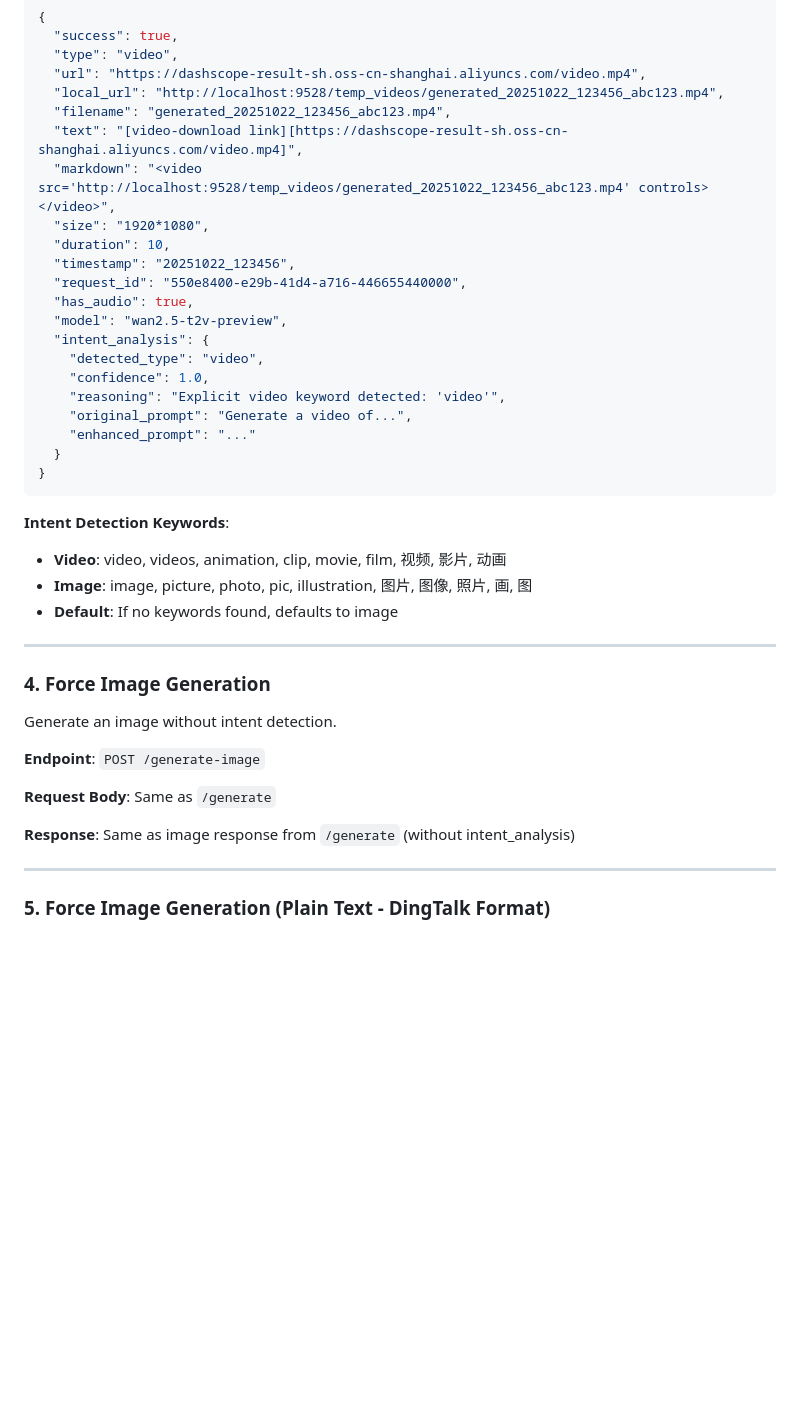
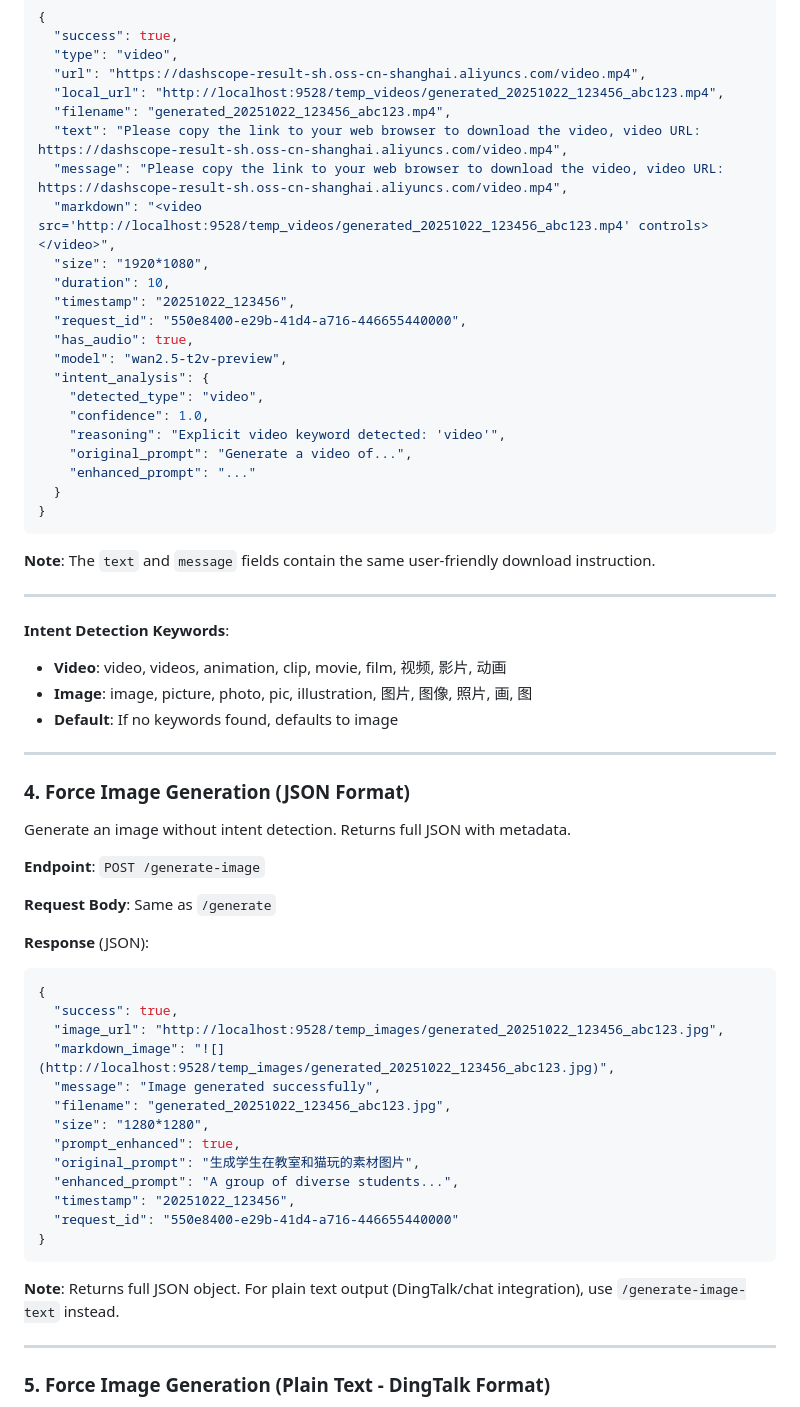
Before and after one commit to lycosa9527/MindT2I, a Markdown page: docs/API_REFERENCE.md, the part around the change. Drawn GitHub-style; blank space fills up the shorter version.

Commit message:
docs: fix API_REFERENCE.md to match actual endpoint responses
- Fixed /generate video response: updated 'text' field to show user-friendly message

- Fixed /generate-image: now shows full JSON response structure

- Added explicit JSON vs plain text format notes for each endpoint

- Removed extra backtick formatting error

- All endpoint responses now accurately match actual code implementation

````diff
--- a/docs/API_REFERENCE.md
+++ b/docs/API_REFERENCE.md
@@ -152,7 +152,8 @@ Automatically detects whether to generate image or video based on prompt.
   "url": "https://dashscope-result-sh.oss-cn-shanghai.aliyuncs.com/video.mp4",
   "local_url": "http://localhost:9528/temp_videos/generated_20251022_123456_abc123.mp4",
   "filename": "generated_20251022_123456_abc123.mp4",
-  "text": "[video-download link][https://dashscope-result-sh.oss-cn-shanghai.aliyuncs.com/video.mp4]",
+  "text": "Please copy the link to your web browser to download the video, video URL: https://dashscope-result-sh.oss-cn-shanghai.aliyuncs.com/video.mp4",
+  "message": "Please copy the link to your web browser to download the video, video URL: https://dashscope-result-sh.oss-cn-shanghai.aliyuncs.com/video.mp4",
   "markdown": "<video src='http://localhost:9528/temp_videos/generated_20251022_123456_abc123.mp4' controls></video>",
   "size": "1920*1080",
   "duration": 10,
@@ -170,6 +171,10 @@ Automatically detects whether to generate image or video based on prompt.
 }
 ```
 
+**Note**: The `text` and `message` fields contain the same user-friendly download instruction.
+
+---
+
 **Intent Detection Keywords**:
 - **Video**: video, videos, animation, clip, movie, film, 视频, 影片, 动画
 - **Image**: image, picture, photo, pic, illustration, 图片, 图像, 照片, 画, 图
@@ -177,15 +182,32 @@ Automatically detects whether to generate image or video based on prompt.
 
 ---
 
-### 4. Force Image Generation
+### 4. Force Image Generation (JSON Format)
 
-Generate an image without intent detection.
+Generate an image without intent detection. Returns full JSON with metadata.
 
 **Endpoint**: `POST /generate-image`
 
 **Request Body**: Same as `/generate`
 
-**Response**: Same as image response from `/generate` (without intent_analysis)
+**Response** (JSON):
+```json
+{
+  "success": true,
+  "image_url": "http://localhost:9528/temp_images/generated_20251022_123456_abc123.jpg",
+  "markdown_image": "![](http://localhost:9528/temp_images/generated_20251022_123456_abc123.jpg)",
+  "message": "Image generated successfully",
+  "filename": "generated_20251022_123456_abc123.jpg",
+  "size": "1280*1280",
+  "prompt_enhanced": true,
+  "original_prompt": "生成学生在教室和猫玩的素材图片",
+  "enhanced_prompt": "A group of diverse students...",
+  "timestamp": "20251022_123456",
+  "request_id": "550e8400-e29b-41d4-a716-446655440000"
+}
+```
+
+**Note**: Returns full JSON object. For plain text output (DingTalk/chat integration), use `/generate-image-text` instead.
 
 ---
 
````
